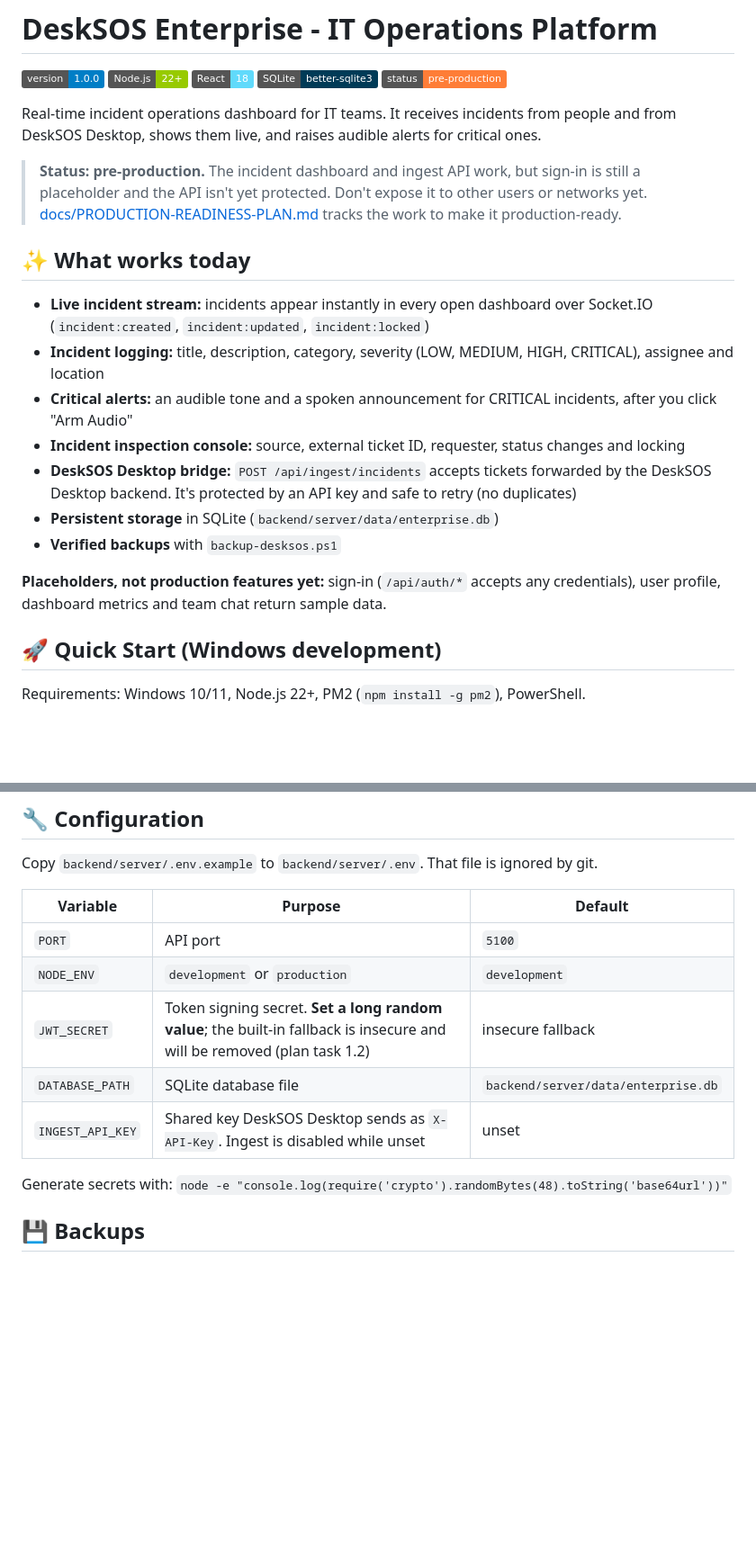
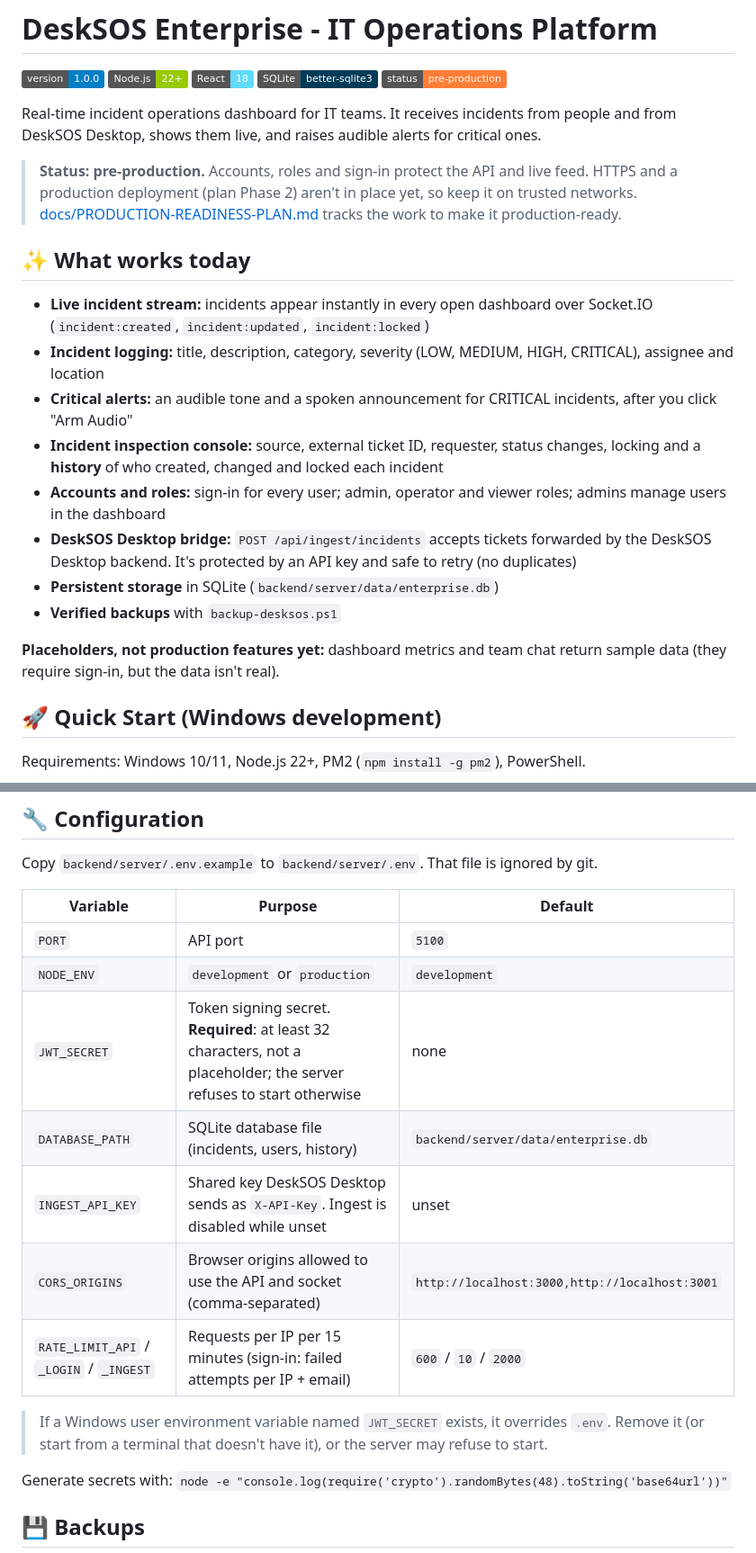
Before and after one commit to hneal055/DeskSOS-Enterprise---IT-Operations-Platform, a Markdown page: README.md, 2 parts joined by grey strips. Shown at 90% size. Drawn GitHub-style; badges without logos; blank space fills up the shorter version.

```diff
--- a/README.md
+++ b/README.md
@@ -8,19 +8,20 @@
 
 Real-time incident operations dashboard for IT teams. It receives incidents from people and from DeskSOS Desktop, shows them live, and raises audible alerts for critical ones.
 
-> **Status: pre-production.** The incident dashboard and ingest API work, but sign-in is still a placeholder and the API isn't yet protected. Don't expose it to other users or networks yet. [docs/PRODUCTION-READINESS-PLAN.md](docs/PRODUCTION-READINESS-PLAN.md) tracks the work to make it production-ready.
+> **Status: pre-production.** Accounts, roles and sign-in protect the API and live feed. HTTPS and a production deployment (plan Phase 2) aren't in place yet, so keep it on trusted networks. [docs/PRODUCTION-READINESS-PLAN.md](docs/PRODUCTION-READINESS-PLAN.md) tracks the work to make it production-ready.
 
 ## ✨ What works today
 
 - **Live incident stream:** incidents appear instantly in every open dashboard over Socket.IO (`incident:created`, `incident:updated`, `incident:locked`)
 - **Incident logging:** title, description, category, severity (LOW, MEDIUM, HIGH, CRITICAL), assignee and location
 - **Critical alerts:** an audible tone and a spoken announcement for CRITICAL incidents, after you click "Arm Audio"
-- **Incident inspection console:** source, external ticket ID, requester, status changes and locking
+- **Incident inspection console:** source, external ticket ID, requester, status changes, locking and a **history** of who created, changed and locked each incident
+- **Accounts and roles:** sign-in for every user; admin, operator and viewer roles; admins manage users in the dashboard
 - **DeskSOS Desktop bridge:** `POST /api/ingest/incidents` accepts tickets forwarded by the DeskSOS Desktop backend. It's protected by an API key and safe to retry (no duplicates)
 - **Persistent storage** in SQLite (`backend/server/data/enterprise.db`)
 - **Verified backups** with `backup-desksos.ps1`
 
-**Placeholders, not production features yet:** sign-in (`/api/auth/*` accepts any credentials), user profile, dashboard metrics and team chat return sample data.
+**Placeholders, not production features yet:** dashboard metrics and team chat return sample data (they require sign-in, but the data isn't real).
 
 ## 🚀 Quick Start (Windows development)
 
@@ -138,9 +139,13 @@ Copy `backend/server/.env.example` to `backend/server/.env`. That file is ignore
 |---|---|---|
 | `PORT` | API port | `5100` |
 | `NODE_ENV` | `development` or `production` | `development` |
-| `JWT_SECRET` | Token signing secret. **Set a long random value**; the built-in fallback is insecure and will be removed (plan task 1.2) | insecure fallback |
-| `DATABASE_PATH` | SQLite database file | `backend/server/data/enterprise.db` |
+| `JWT_SECRET` | Token signing secret. **Required**: at least 32 characters, not a placeholder; the server refuses to start otherwise | none |
+| `DATABASE_PATH` | SQLite database file (incidents, users, history) | `backend/server/data/enterprise.db` |
 | `INGEST_API_KEY` | Shared key DeskSOS Desktop sends as `X-API-Key`. Ingest is disabled while unset | unset |
+| `CORS_ORIGINS` | Browser origins allowed to use the API and socket (comma-separated) | `http://localhost:3000,http://localhost:3001` |
+| `RATE_LIMIT_API` / `_LOGIN` / `_INGEST` | Requests per IP per 15 minutes (sign-in: failed attempts per IP + email) | `600` / `10` / `2000` |
+
+> If a Windows user environment variable named `JWT_SECRET` exists, it overrides `.env`. Remove it (or start from a terminal that doesn't have it), or the server may refuse to start.
 
 Generate secrets with:
 `node -e "console.log(require('crypto').randomBytes(48).toString('base64url'))"`
```
Also changed, not shown: other parts of README.md (+22 -18 lines).
